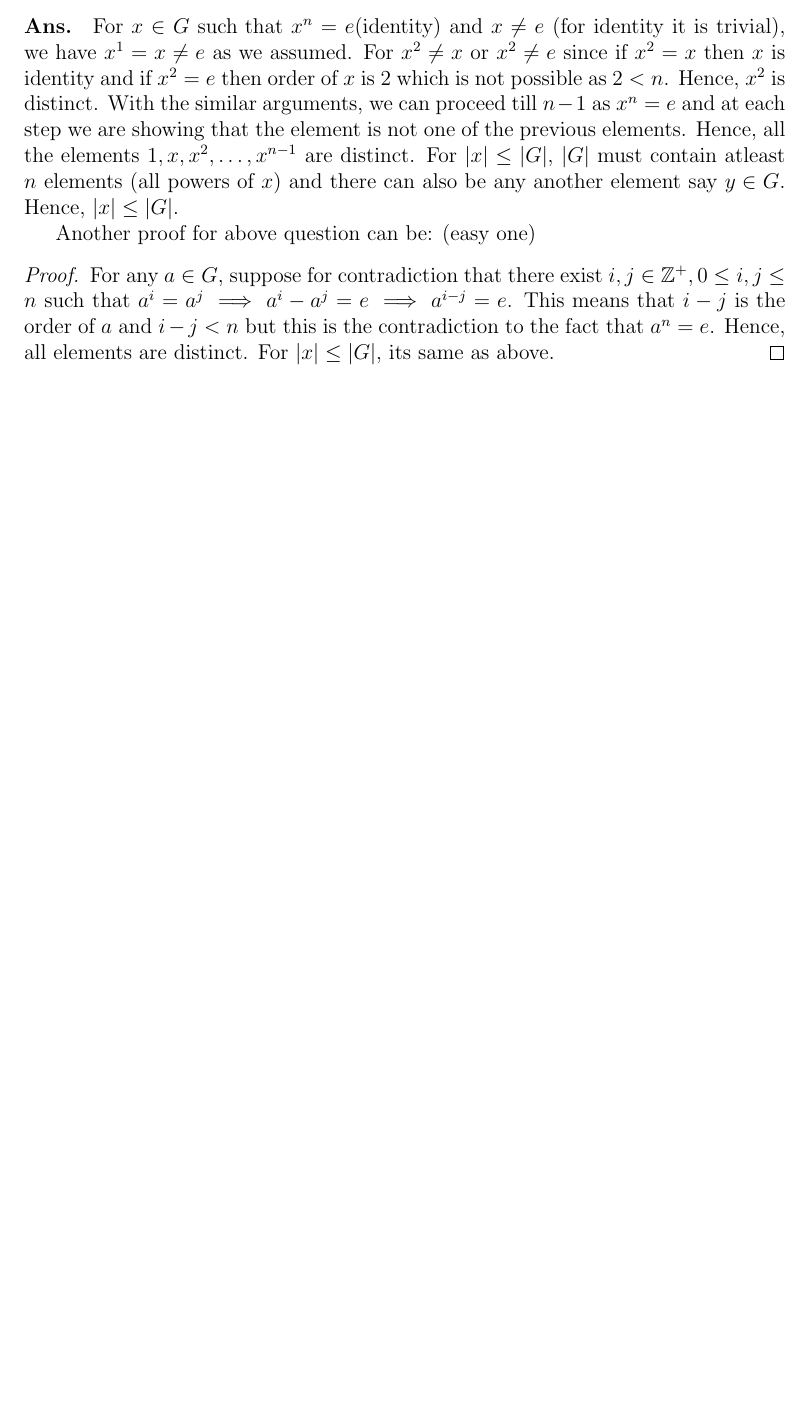
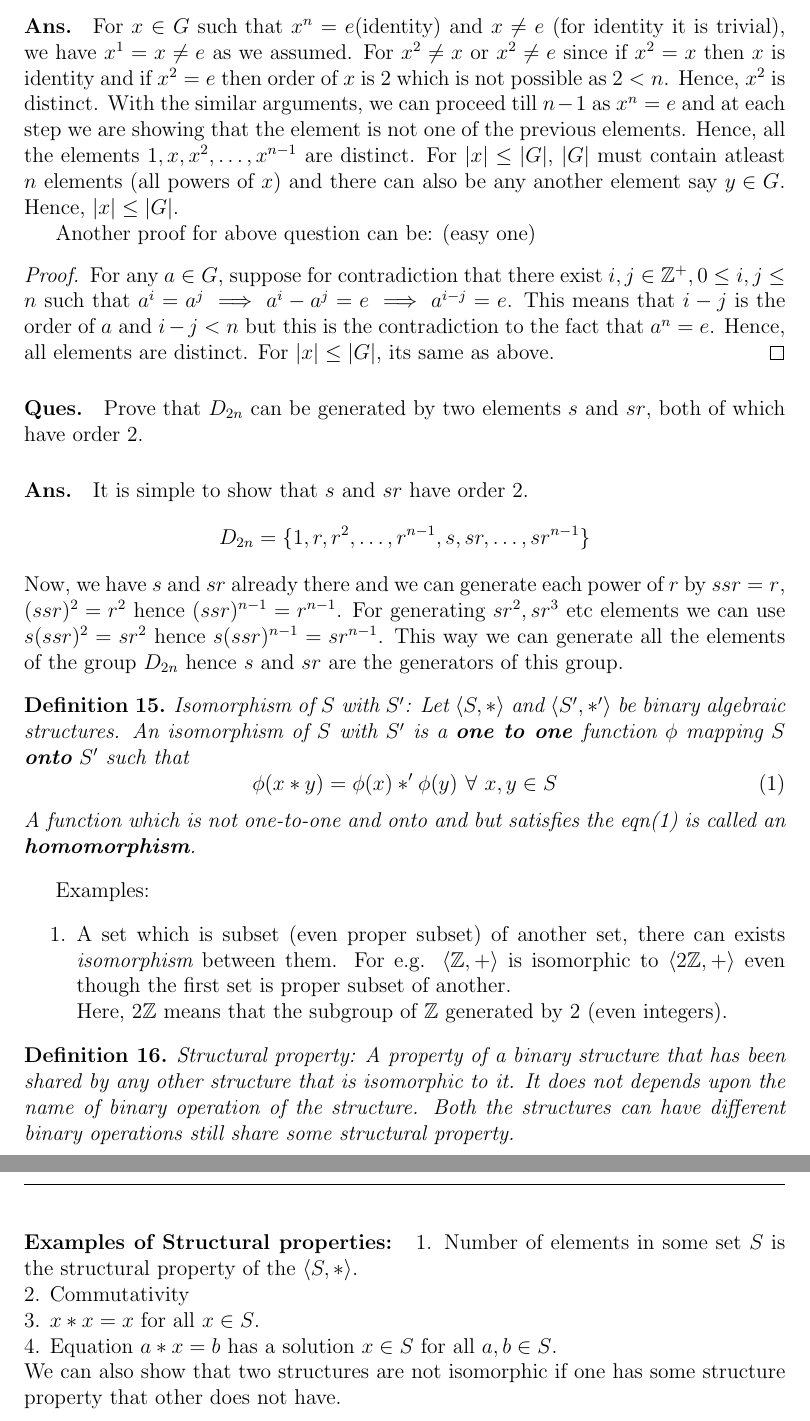
Before and after one commit to Devansh1106/sem5, a LaTeX document (grps_n_rings/notes.tex): part of page 12 of 12 before the commit and two parts of pages 12 and 13 of 13 after it, the two joined at a grey line, cut so that both start at the same text, the shorter picture padded with empty space. Compiled offline with pdfLaTeX.

Commit message:
Notes added

```diff
--- a/grps_n_rings/notes.tex
+++ b/grps_n_rings/notes.tex
@@ -18,7 +18,7 @@
 \newtheorem{proper}{Property}
 
 \title{
-\author{Devansh Tripathi\\ Lecturer:}
+\author{Devansh Tripathi\\ Lecturer: Dr. Saiket Chatterjee}
 }
 
 \begin{document}
@@ -368,5 +368,30 @@ Another proof for above question can be: (easy one)
 \begin{proof}
     For any $a \in G$, suppose for contradiction that there exist $i,j\in \mathbb{Z^+}, 0 \leq i,j \leq n$ such that $a^i = a^j \implies a^i-a^j = e \implies a^{i-j} = e$. This means that $i-j$ is the order of $a$ and $i-j < n$ but this is the contradiction to the fact that $a^n = e$. Hence, all elements are distinct. For $|x| \leq |G|$, its same as above.
 \end{proof}
+\paragraph*{Ques. } Prove that $D_{2n}$ can be generated by two elements $s$ and $sr$, both of which have order $2$.
+\paragraph*{Ans. } It is simple to show that $s$ and $sr$ have order $2$.
+$$ D_{2n} = \{1, r, r^2, \dots, r^{n-1}, s, sr, \dots, sr^{n-1}\}$$
+Now, we have $s$ and $sr$ already there and we can generate each power of $r$ by $ssr = r$, $(ssr)^2 = r^2$ hence $(ssr)^{n-1} = r^{n-1}$. For generating $sr^2, sr^3$ etc elements we can use $s(ssr)^2 = sr^2$ hence $s(ssr)^{n-1} = sr^{n-1}$. This way we can generate all the elements of the group $D_{2n}$ hence $s$ and $sr$ are the generators of this group.
+\begin{defn}
+    Isomorphism of $S$ with $S'$: Let $\langle S, *\rangle$ and $\langle S', *'\rangle$ be binary algebraic structures. An isomorphism of $S$ with $S'$ is a \textbf{one to one }function $\phi$ mapping $S$ \textbf{onto} $S'$ such that
+    \begin{equation} \label{1}
+        \phi(x * y) = \phi(x) *' \phi(y)~\forall~ x,y \in S
+    \end{equation}
+    A function which is not one-to-one and onto and but satisfies the eqn(\ref{1}) is called an \textbf{homomorphism}.
+\end{defn}
+Examples:
+\begin{enumerate}
+    \item A set which is subset (even proper subset) of another set, there can exists {\em isomorphism} between them. For e.g. $\langle \mathbb{Z}, + \rangle$ is isomorphic to $\langle 2\mathbb{Z}, + \rangle$ even though the first set is proper subset of another.\\
+    Here, $2\mathbb{Z}$ means that the subgroup of $\mathbb{Z}$ generated by $2$ (even integers).
+\end{enumerate}
+\begin{defn}
+    Structural property: A property of a binary structure that has been shared by any other structure that is isomorphic to it. It does not depends upon the name of binary operation of the structure. Both the structures can have different binary operations still share some structural property.
+\end{defn}
+\textbf{Examples of Structural properties: }
+1. Number of elements in some set $S$ is the structural property of the $\langle S, * \rangle$.\\
+2. Commutativity\\
+3. $x * x = x$ for all $x \in S$.\\
+4. Equation $a * x = b$ has a solution $x \in S$ for all $a,b \in S$.\\
+We can also show that two structures are not isomorphic if one has some structure property that other does not have.
 
 \end{document}
```
Also changed, not shown: grps_n_rings/notes.pdf.
